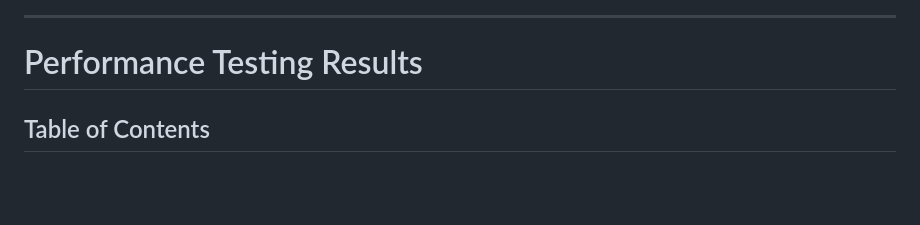
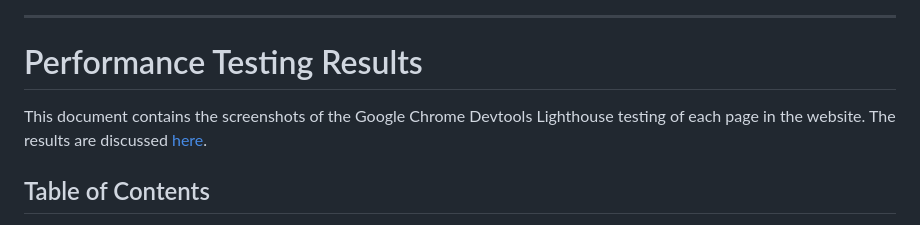
Before and after one commit to amfairley/toytribe, a Markdown page: PERFORMANCE.md, the part around the change. Drawn GitHub-style; blank space fills up the shorter version.

```diff
--- a/PERFORMANCE.md
+++ b/PERFORMANCE.md
@@ -3,6 +3,8 @@
 ---
 
 # Performance Testing Results
+
+This document contains the screenshots of the Google Chrome Devtools Lighthouse testing of each page in the website. The results are discussed [here](/TESTING.md#performance-testing).
 
 ## Table of Contents
 - [Normal Internet Speed Test Results](#normal-internet-speed-test-results)
```
Also changed, not shown: TESTING.md (+2 -2 lines).
